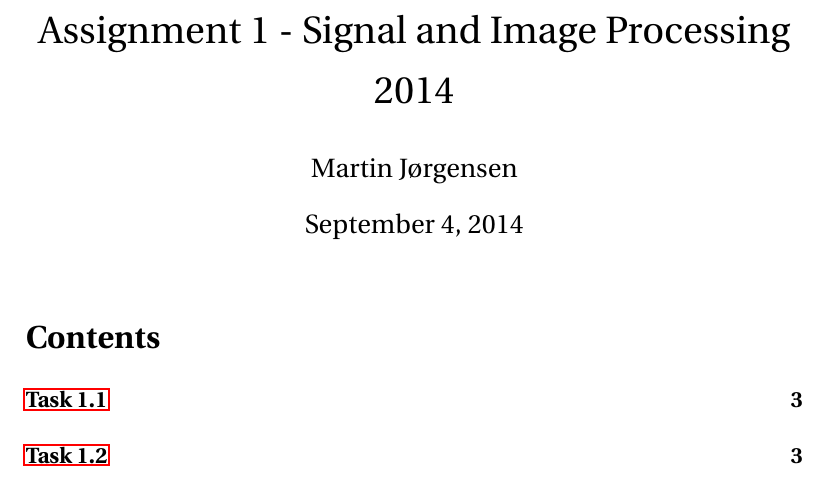
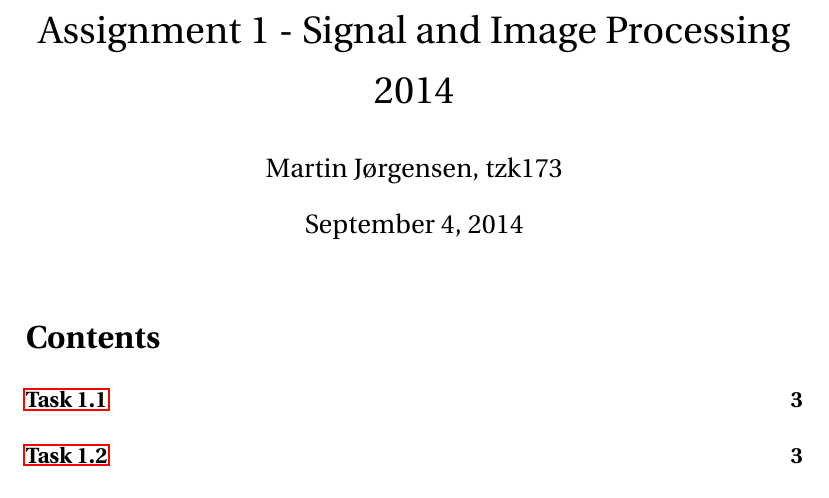
Before and after one commit to martinnj/SIP_2014, a LaTeX document (week01/report/main.tex): part of page 1 of 19, cut so that both start at the same text. Compiled offline with pdfLaTeX.

```diff
--- a/week01/report/main.tex
+++ b/week01/report/main.tex
@@ -22,7 +22,7 @@
             \caption{{#3}} \label{#4} \end{figure}}
 
 \title{Assignment 1 - Signal and Image Processing 2014}
-\author{Martin Jørgensen}
+\author{Martin Jørgensen, tzk173}
 \date{\today}
 
 \begin{document}
```
Also changed, not shown: week01/report/main.pdf.
